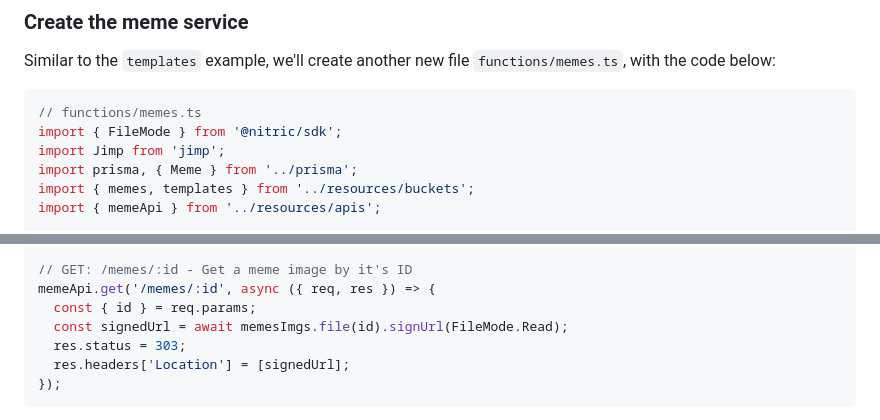
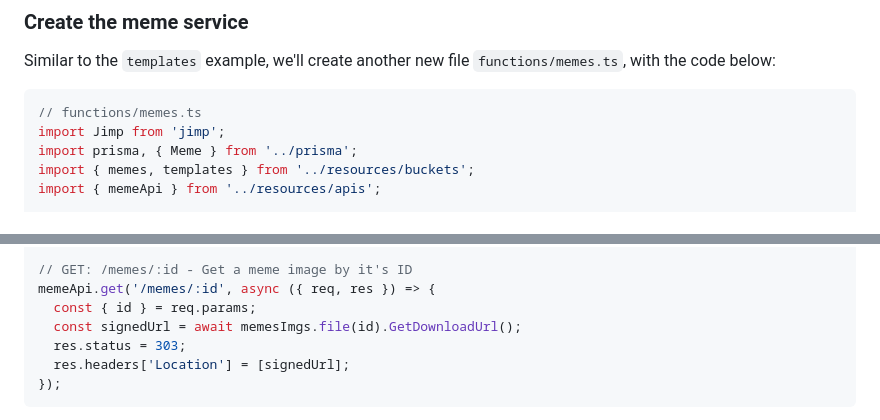
Before and after one commit to nitrictech/docs, a Markdown page: docs/guides/serverless-api-with-planetscale-and-prisma.md, 2 parts joined by grey strips. Rendered like a GitHub page.

Commit message:
fix: replace old signedurl with downloadurl

````diff
--- a/docs/guides/serverless-api-with-planetscale-and-prisma.md
+++ b/docs/guides/serverless-api-with-planetscale-and-prisma.md
@@ -312,7 +312,6 @@ Similar to the `templates` example, we'll create another new file `functions/mem
 
 ```typescript
 // functions/memes.ts
-import { FileMode } from '@nitric/sdk';
 import Jimp from 'jimp';
 import prisma, { Meme } from '../prisma';
 import { memes, templates } from '../resources/buckets';
@@ -399,7 +398,7 @@ memeApi.get('/memes', async ({ res }) => {
 // GET: /memes/:id - Get a meme image by it's ID
 memeApi.get('/memes/:id', async ({ req, res }) => {
   const { id } = req.params;
-  const signedUrl = await memesImgs.file(id).signUrl(FileMode.Read);
+  const signedUrl = await memesImgs.file(id).GetDownloadUrl();
   res.status = 303;
   res.headers['Location'] = [signedUrl];
 });
````
Also changed, not shown: 1 other file.
